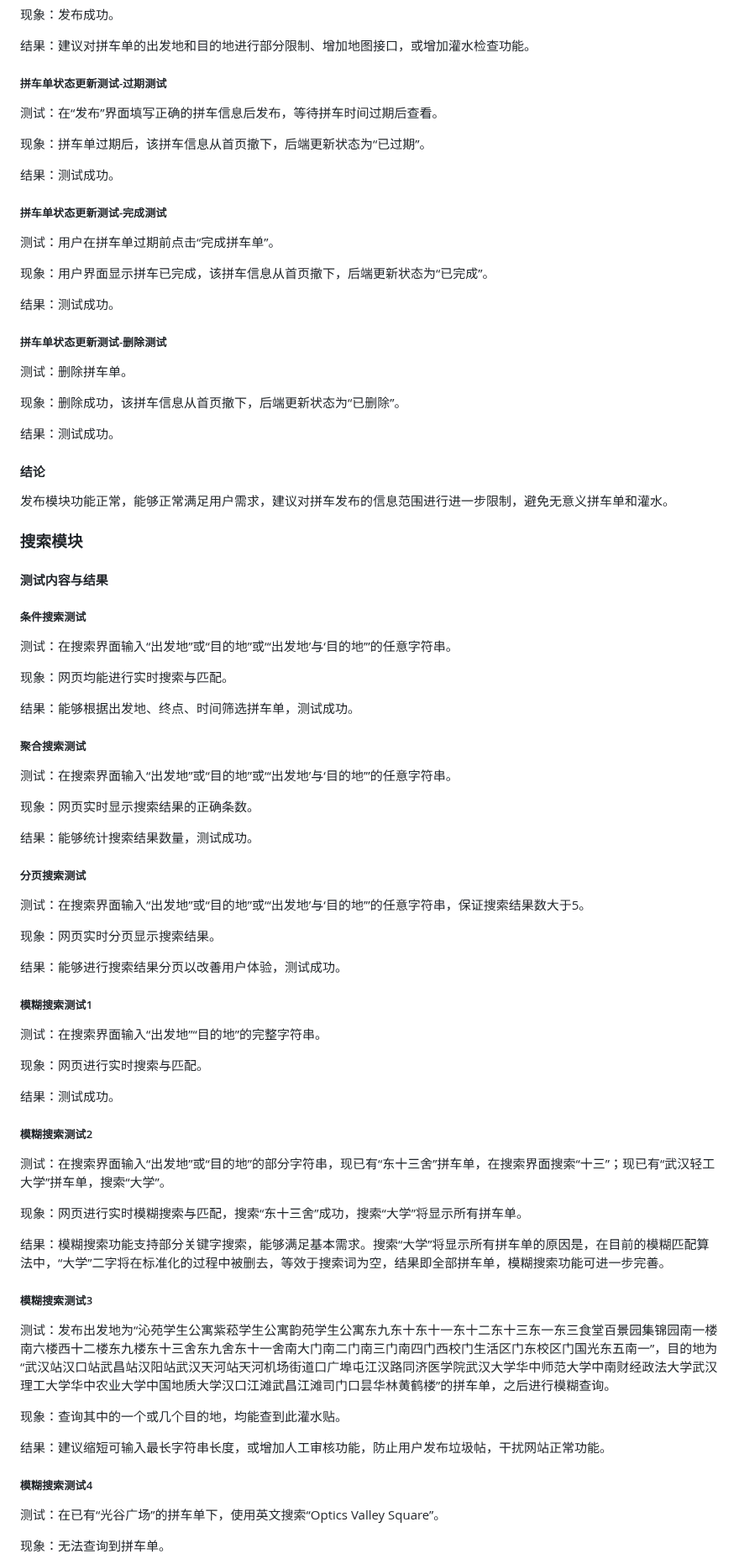
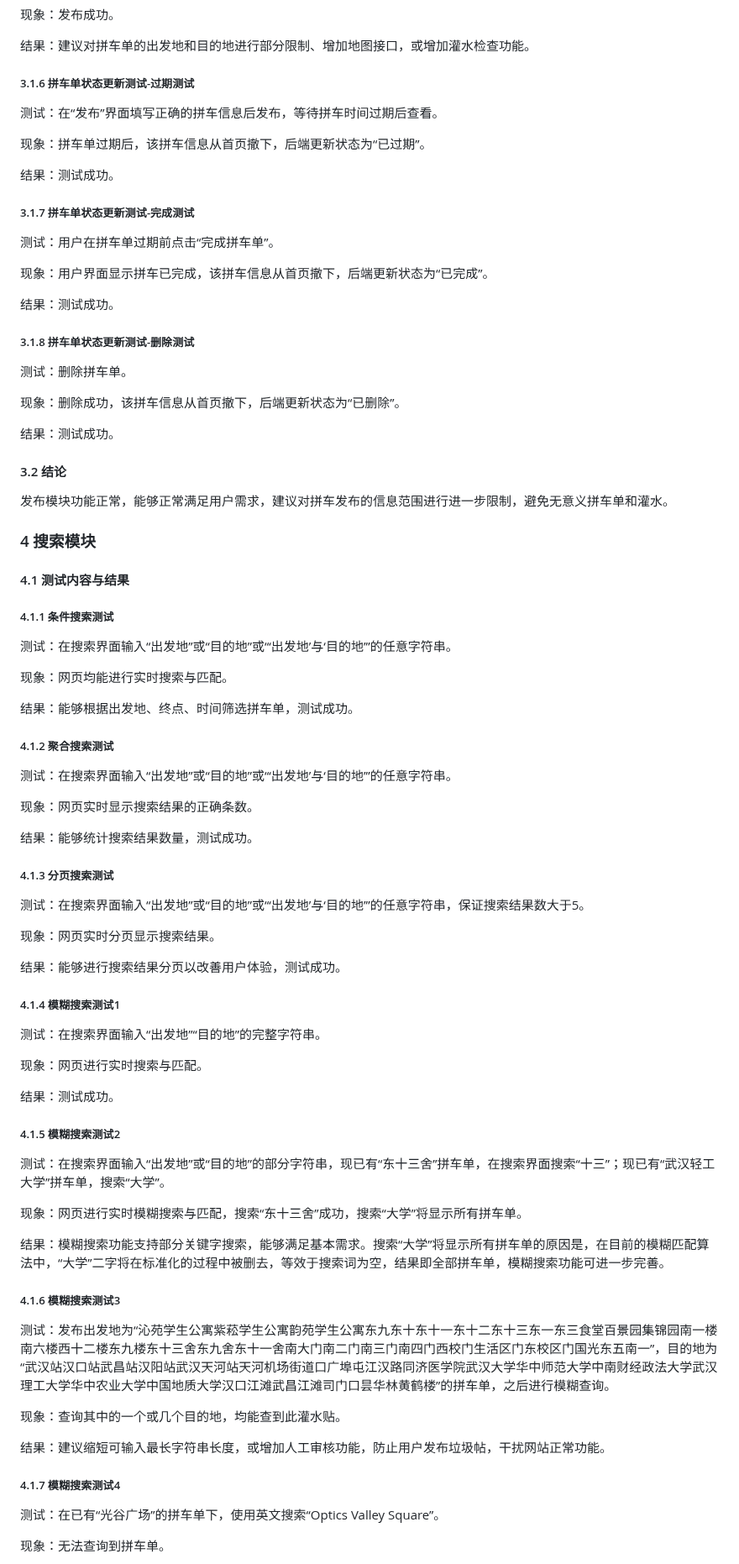
Before and after one commit to LQ676776777/Software-Tasks, a Markdown page: readme.md, the part around one of its changes. Shown at 84% size. GitHub-like rendering.

```diff
--- a/readme.md
+++ b/readme.md
@@ -173,21 +173,21 @@
 
 结果：建议对拼车单的出发地和目的地进行部分限制、增加地图接口，或增加灌水检查功能。
 
-##### 拼车单状态更新测试-过期测试
+##### 3.1.6 拼车单状态更新测试-过期测试
 测试：在“发布”界面填写正确的拼车信息后发布，等待拼车时间过期后查看。
 
 现象：拼车单过期后，该拼车信息从首页撤下，后端更新状态为“已过期”。
 
 结果：测试成功。
 
-##### 拼车单状态更新测试-完成测试
+##### 3.1.7 拼车单状态更新测试-完成测试
 测试：用户在拼车单过期前点击“完成拼车单”。
 
 现象：用户界面显示拼车已完成，该拼车信息从首页撤下，后端更新状态为“已完成”。
 
 结果：测试成功。
 
-##### 拼车单状态更新测试-删除测试
+##### 3.1.8 拼车单状态更新测试-删除测试
 测试：删除拼车单。
 
 现象：删除成功，该拼车信息从首页撤下，后端更新状态为“已删除”。
@@ -195,58 +195,58 @@
 结果：测试成功。
 
 
-#### 结论
+#### 3.2 结论
 
 发布模块功能正常，能够正常满足用户需求，建议对拼车发布的信息范围进行进一步限制，避免无意义拼车单和灌水。
 
 
-### 搜索模块
+### 4 搜索模块
 
-#### 测试内容与结果
+#### 4.1 测试内容与结果
 
-##### 条件搜索测试
+##### 4.1.1 条件搜索测试
 测试：在搜索界面输入“出发地”或“目的地”或“‘出发地’与‘目的地’”的任意字符串。
 
 现象：网页均能进行实时搜索与匹配。
 
 结果：能够根据出发地、终点、时间筛选拼车单，测试成功。
 
-##### 聚合搜索测试
+##### 4.1.2 聚合搜索测试
 测试：在搜索界面输入“出发地”或“目的地”或“‘出发地’与‘目的地’”的任意字符串。
 
 现象：网页实时显示搜索结果的正确条数。
 
 结果：能够统计搜索结果数量，测试成功。
 
-##### 分页搜索测试
+##### 4.1.3 分页搜索测试
 测试：在搜索界面输入“出发地”或“目的地”或“‘出发地’与‘目的地’”的任意字符串，保证搜索结果数大于5。
 
 现象：网页实时分页显示搜索结果。
 
 结果：能够进行搜索结果分页以改善用户体验，测试成功。
 
-##### 模糊搜索测试1
+##### 4.1.4 模糊搜索测试1
 测试：在搜索界面输入“出发地”“目的地”的完整字符串。
 
 现象：网页进行实时搜索与匹配。
 
 结果：测试成功。
 
-##### 模糊搜索测试2
+##### 4.1.5 模糊搜索测试2
 测试：在搜索界面输入“出发地”或“目的地”的部分字符串，现已有“东十三舍”拼车单，在搜索界面搜索“十三”；现已有“武汉轻工大学”拼车单，搜索“大学”。
 
 现象：网页进行实时模糊搜索与匹配，搜索“东十三舍”成功，搜索“大学”将显示所有拼车单。
 
 结果：模糊搜索功能支持部分关键字搜索，能够满足基本需求。搜索“大学”将显示所有拼车单的原因是，在目前的模糊匹配算法中，“大学”二字将在标准化的过程中被删去，等效于搜索词为空，结果即全部拼车单，模糊搜索功能可进一步完善。
 
-##### 模糊搜索测试3
+##### 4.1.6 模糊搜索测试3
 测试：发布出发地为“沁苑学生公寓紫菘学生公寓韵苑学生公寓东九东十东十一东十二东十三东一东三食堂百景园集锦园南一楼南六楼西十二楼东九楼东十三舍东九舍东十一舍南大门南二门南三门南四门西校门生活区门东校区门国光东五南一”，目的地为“武汉站汉口站武昌站汉阳站武汉天河站天河机场街道口广埠屯江汉路同济医学院武汉大学华中师范大学中南财经政法大学武汉理工大学华中农业大学中国地质大学汉口江滩武昌江滩司门口昙华林黄鹤楼”的拼车单，之后进行模糊查询。
 
 现象：查询其中的一个或几个目的地，均能查到此灌水贴。
 
 结果：建议缩短可输入最长字符串长度，或增加人工审核功能，防止用户发布垃圾帖，干扰网站正常功能。
 
-##### 模糊搜索测试4
+##### 4.1.7 模糊搜索测试4
 测试：在已有“光谷广场”的拼车单下，使用英文搜索“Optics Valley Square”。
 
 现象：无法查询到拼车单。
```
Also changed, not shown: other parts of readme.md (+31 -31 lines).
